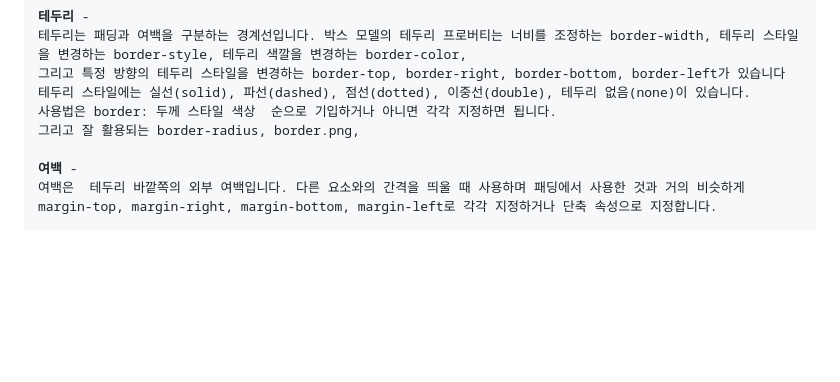
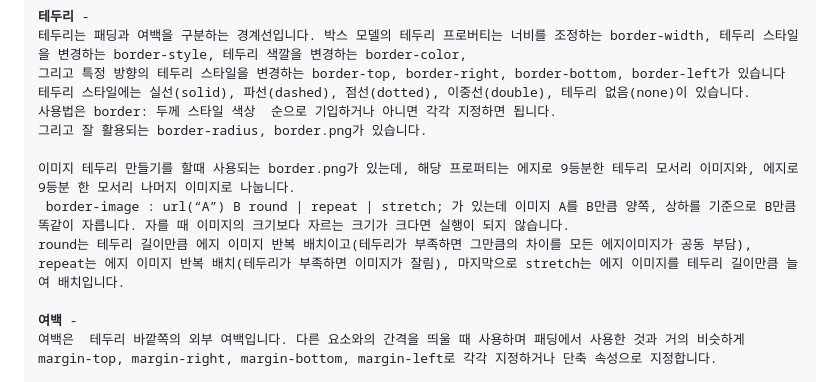
Before and after one commit to NojeongGyun/webprogarmming, a Markdown page: 0924/readme.md, the part around the change. Drawn GitHub-style; blank space fills up the shorter version.

```diff
--- a/0924/readme.md
+++ b/0924/readme.md
@@ -166,7 +166,11 @@ font-famliy를 자세히 설명하자면 font-family : 글꼴스타일1, 글꼴
 그리고 특정 방향의 테두리 스타일을 변경하는 border-top, border-right, border-bottom, border-left가 있습니다
 테두리 스타일에는 실선(solid), 파선(dashed), 점선(dotted), 이중선(double), 테두리 없음(none)이 있습니다.
 사용법은 border: 두께 스타일 색상  순으로 기입하거나 아니면 각각 지정하면 됩니다.
-그리고 잘 활용되는 border-radius, border.png,
+그리고 잘 활용되는 border-radius, border.png가 있습니다.
+
+이미지 테두리 만들기를 할때 사용되는 border.png가 있는데, 해당 프로퍼티는 에지로 9등분한 테두리 모서리 이미지와, 에지로 9등분 한 모서리 나머지 이미지로 나눕니다.
+ border-image : url(“A”) B round | repeat | stretch; 가 있는데 이미지 A를 B만큼 양쪽, 상하를 기준으로 B만큼 똑같이 자릅니다. 자를 때 이미지의 크기보다 자르는 크기가 크다면 실행이 되지 않습니다.
+round는 테두리 길이만큼 에지 이미지 반복 배치이고(테두리가 부족하면 그만큼의 차이를 모든 에지이미지가 공동 부담), repeat는 에지 이미지 반복 배치(테두리가 부족하면 이미지가 잘림), 마지막으로 stretch는 에지 이미지를 테두리 길이만큼 늘여 배치입니다.
 
 <b>여백</b> -
 여백은  테두리 바깥쪽의 외부 여백입니다. 다른 요소와의 간격을 띄울 때 사용하며 패딩에서 사용한 것과 거의 비슷하게 margin-top, margin-right, margin-bottom, margin-left로 각각 지정하거나 단축 속성으로 지정합니다.
```
